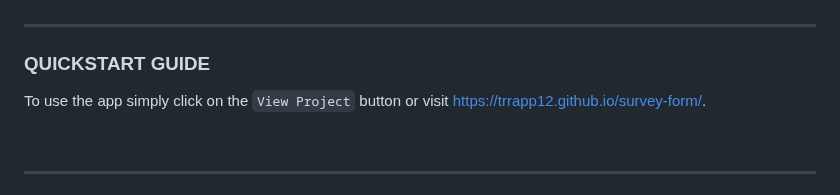
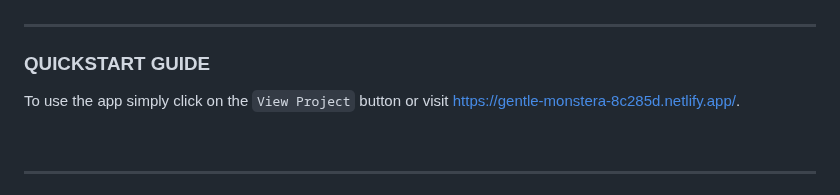
Before and after one commit to trrapp12/mobile-list-app, a Markdown page: README.md, the part around the change. Drawn GitHub-style.

````diff
--- a/README.md
+++ b/README.md
@@ -52,7 +52,7 @@
 
 ### QUICKSTART GUIDE
 
-To use the app simply click on the ```View Project``` button or visit <a href="https://trrapp12.github.io/survey-form/">https://trrapp12.github.io/survey-form/</a>.
+To use the app simply click on the ```View Project``` button or visit <a href="https://gentle-monstera-8c285d.netlify.app/">https://gentle-monstera-8c285d.netlify.app/</a>.
 
 <br/>
 
````
